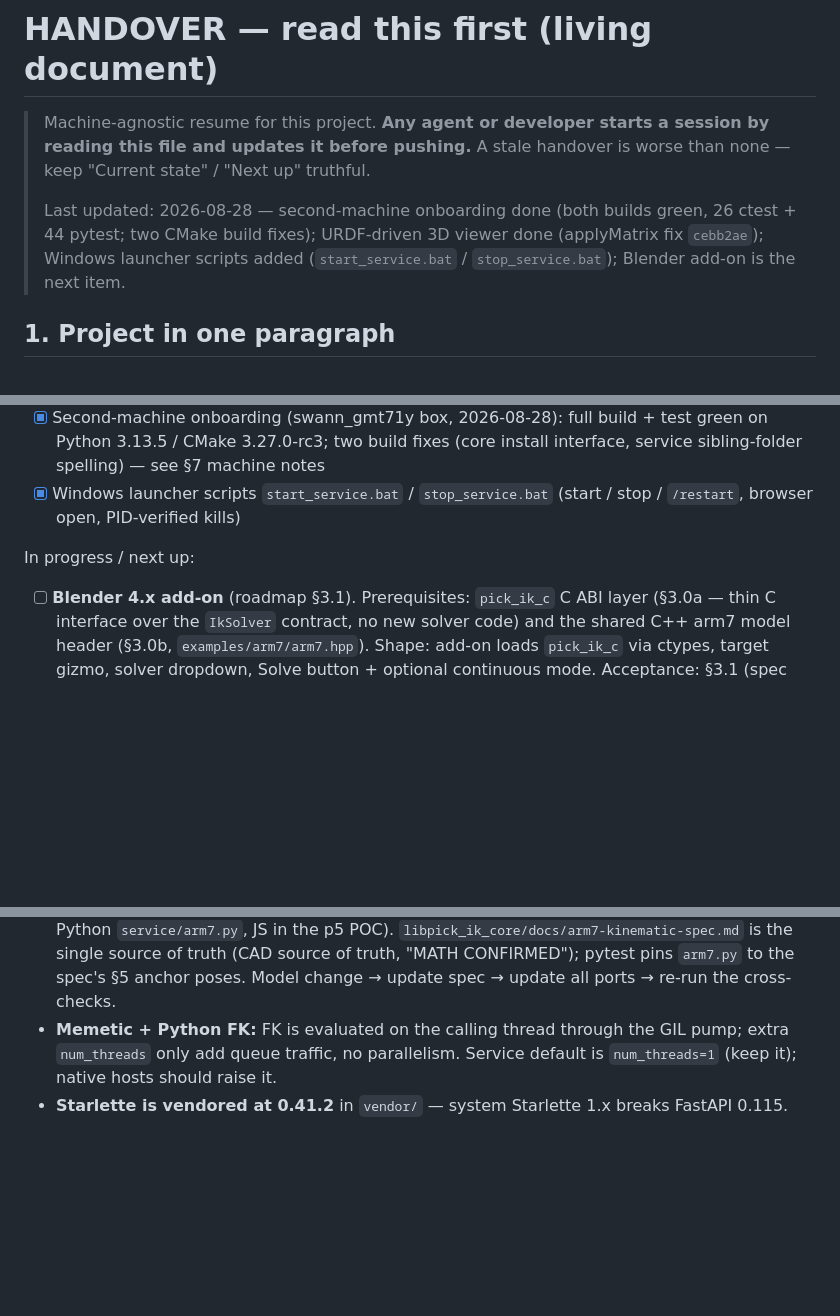
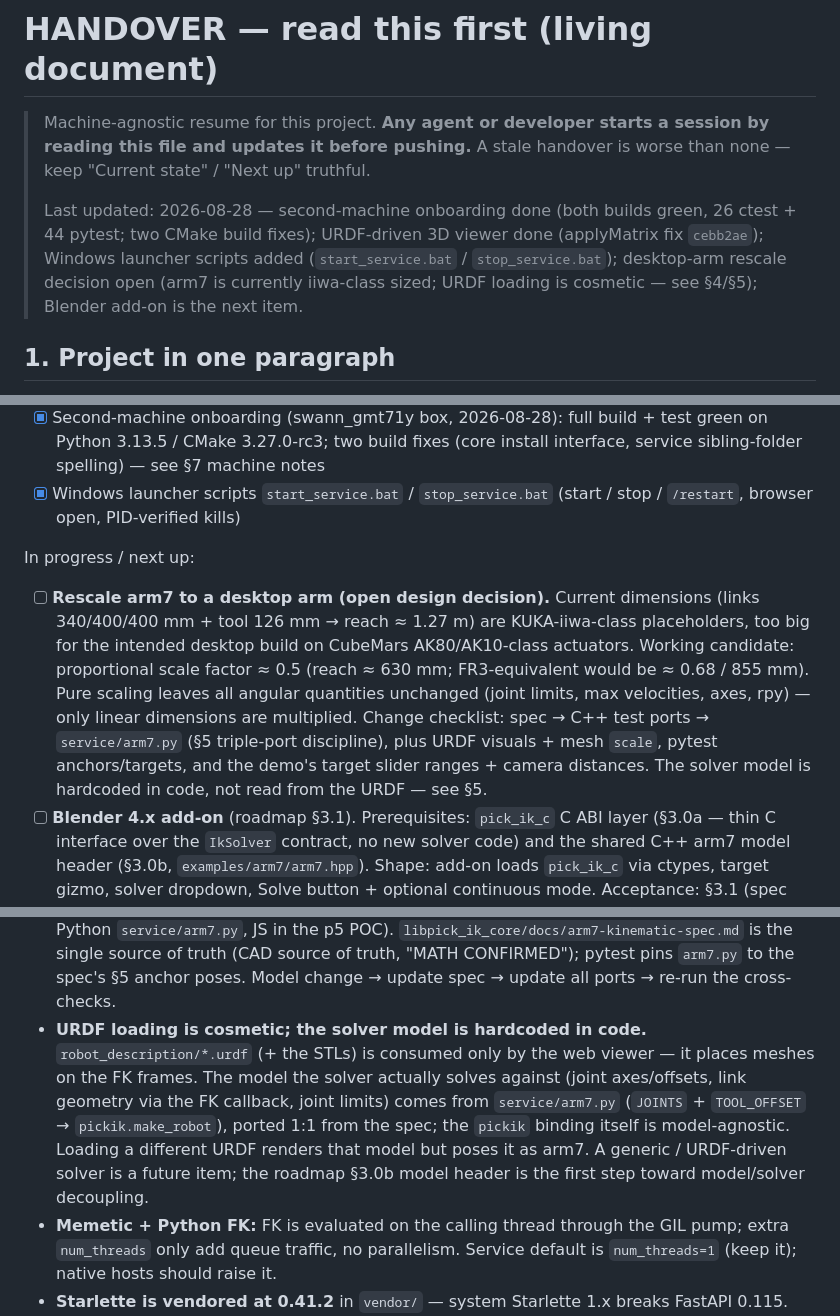
Before and after one commit to SwannSchilling/ik-service, a Markdown page: HANDOVER.md, 3 parts joined by grey strips. Rendered like a GitHub page; blank space fills up the shorter version.

Commit message:
docs: note open desktop-arm rescale; URDF loading is cosmetic
HANDOVER §4 gains the open design decision: arm7's current dimensions (links 340/400/400 mm + tool 126 mm, reach ~1.27 m) are iiwa-class placeholders to be proportionally rescaled toward a desktop arm on AK80/AK10-class actuators (candidate factor ~0.5, FR3-equivalent ~0.68), with the change checklist (spec + triple ports + URDF visuals/mesh scale + pytest anchors + demo ranges/camera). §5 documents that URDF loading in the service is purely cosmetic: the web viewer alone consumes robot_description/, while the solver's model (joint axes/offsets, FK geometry callback, limits) is hardcoded in service/arm7.py; the pickik binding is model-agnostic and a generic/URDF-driven solver is a future item (roadmap §3.0b is the first step toward model/solver decoupling).

```diff
--- a/HANDOVER.md
+++ b/HANDOVER.md
@@ -7,7 +7,9 @@
 > Last updated: 2026-08-28 — second-machine onboarding done (both builds
 > green, 26 ctest + 44 pytest; two CMake build fixes); URDF-driven 3D viewer
 > done (applyMatrix fix `cebb2ae`); Windows launcher scripts added
-> (`start_service.bat` / `stop_service.bat`); Blender add-on is the next item.
+> (`start_service.bat` / `stop_service.bat`); desktop-arm rescale
+> decision open (arm7 is currently iiwa-class sized; URDF loading is
+> cosmetic — see §4/§5); Blender add-on is the next item.
 
 ## 1. Project in one paragraph
 
@@ -95,6 +97,18 @@ Done:
       (start / stop / `/restart`, browser open, PID-verified kills)
 
 In progress / next up:
+- [ ] **Rescale arm7 to a desktop arm (open design decision).**
+      Current dimensions (links 340/400/400 mm + tool 126 mm → reach
+      ≈ 1.27 m) are KUKA-iiwa-class placeholders, too big for the intended
+      desktop build on CubeMars AK80/AK10-class actuators. Working
+      candidate: proportional scale factor ≈ 0.5 (reach ≈ 630 mm;
+      FR3-equivalent would be ≈ 0.68 / 855 mm). Pure scaling leaves all
+      angular quantities unchanged (joint limits, max velocities, axes,
+      rpy) — only linear dimensions are multiplied. Change checklist:
+      spec → C++ test ports → `service/arm7.py` (§5 triple-port discipline),
+      plus URDF visuals + mesh `scale`, pytest anchors/targets, and the
+      demo's target slider ranges + camera distances. The solver model is
+      hardcoded in code, not read from the URDF — see §5.
 - [ ] **Blender 4.x add-on** (roadmap §3.1). Prerequisites: `pick_ik_c` C ABI
       layer (§3.0a — thin C interface over the `IkSolver` contract, no new
       solver code) and the shared C++ arm7 model header (§3.0b,
@@ -122,6 +136,16 @@ In progress / next up:
   (CAD source of truth, "MATH CONFIRMED"); pytest pins `arm7.py` to the
   spec's §5 anchor poses. Model change → update spec → update all ports →
   re-run the cross-checks.
+- **URDF loading is cosmetic; the solver model is hardcoded in code.**
+  `robot_description/*.urdf` (+ the STLs) is consumed only by the web
+  viewer — it places meshes on the FK frames. The model the solver actually
+  solves against (joint axes/offsets, link geometry via the FK callback,
+  joint limits) comes from `service/arm7.py` (`JOINTS` + `TOOL_OFFSET` →
+  `pickik.make_robot`), ported 1:1 from the spec; the `pickik` binding
+  itself is model-agnostic. Loading a different URDF renders that model
+  but poses it as arm7. A generic / URDF-driven solver is a future item;
+  the roadmap §3.0b model header is the first step toward
+  model/solver decoupling.
 - **Memetic + Python FK:** FK is evaluated on the calling thread through the
   GIL pump; extra `num_threads` only add queue traffic, no parallelism.
   Service default is `num_threads=1` (keep it); native hosts should raise it.
```
